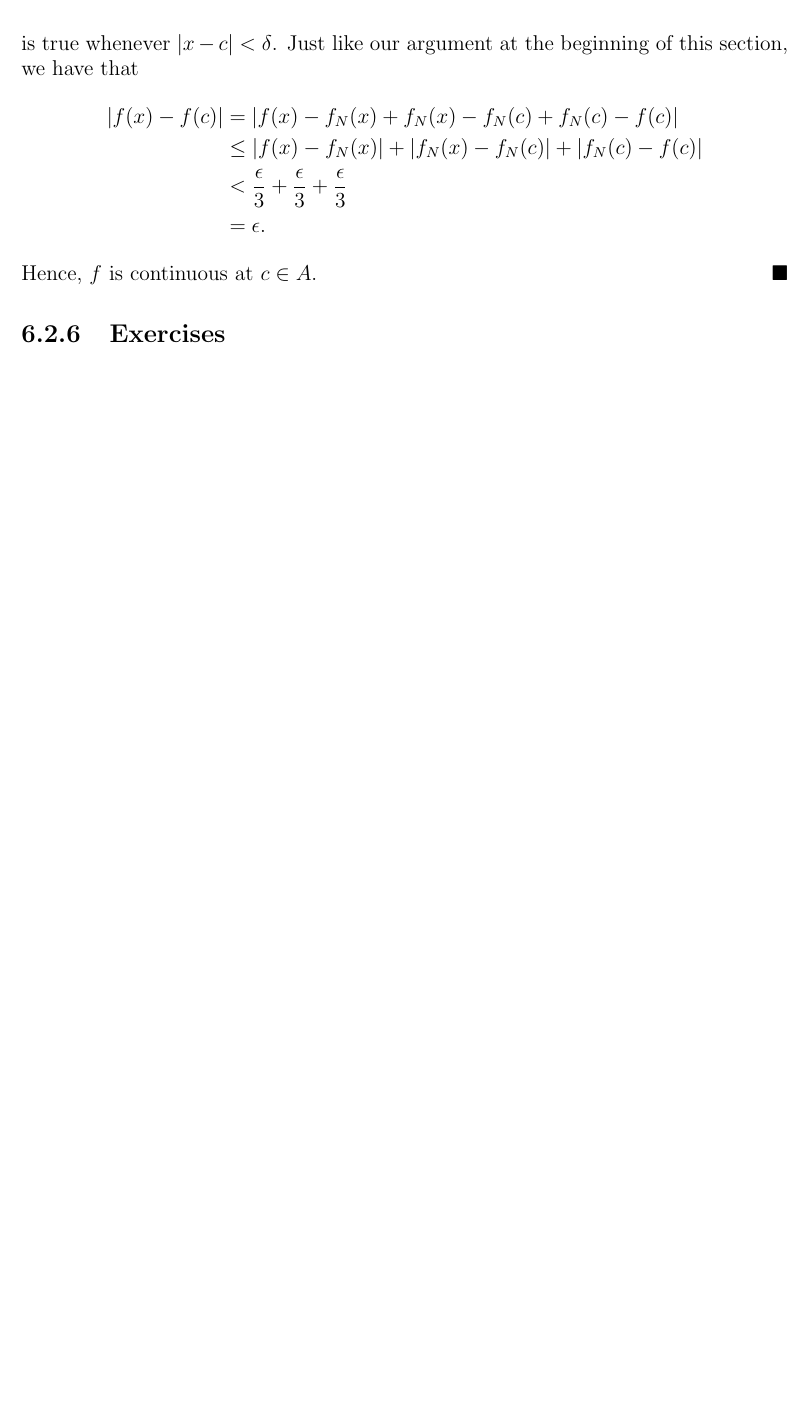
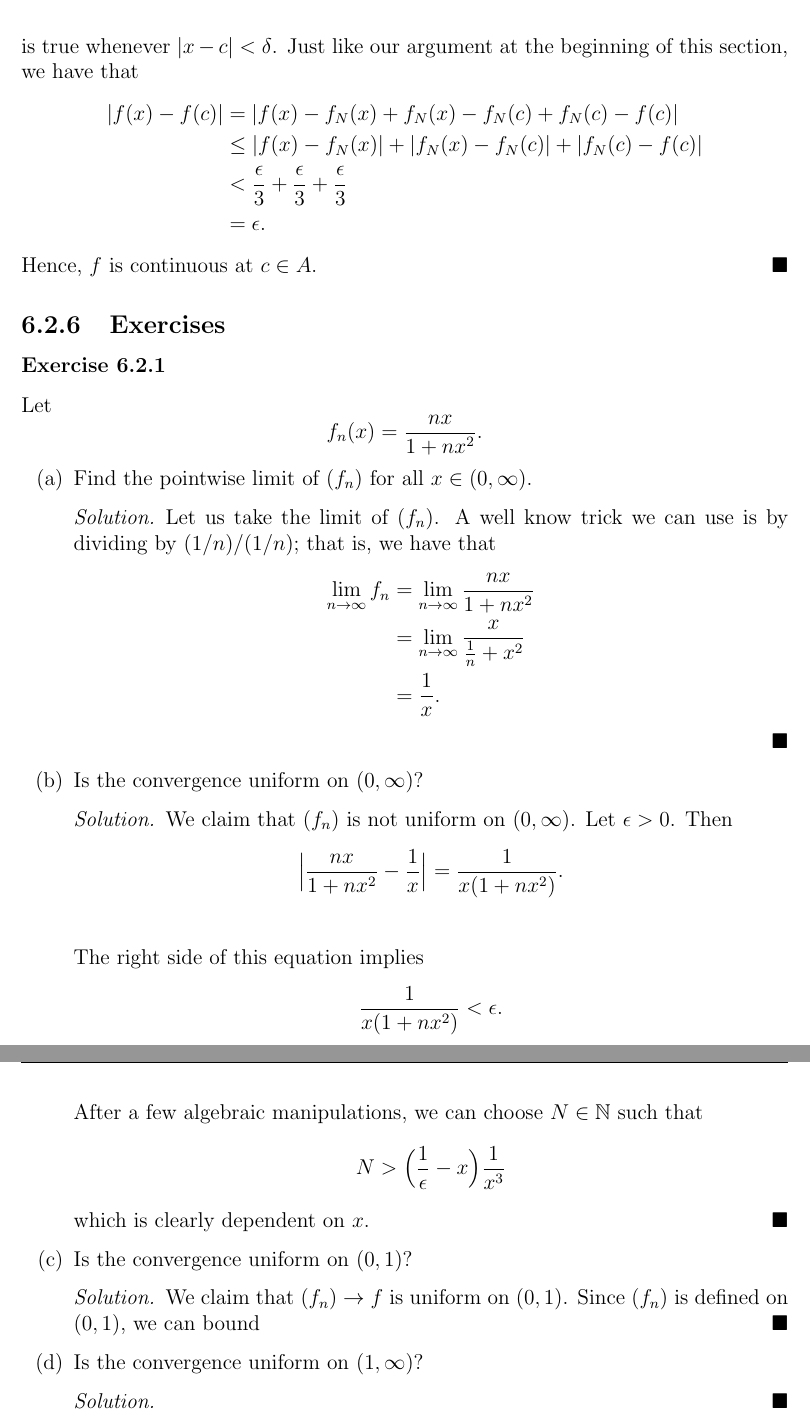
Before and after one commit to LanceRemigio/notes, a LaTeX thesis (Analysis/main.tex, which reads Analysis/chapter/ch5/5.3/chap5.3.tex, Analysis/chapter/ch6/6.2/chap6.2.tex): part of page 252 of 252 before the commit and two parts of pages 252 and 253 of 253 after it, the two joined at a grey line, cut so that both start at the same text, the shorter picture padded with empty space. The pictures show the PDF file Analysis/main.pdf that the author committed with the source.

Commit message:
new notes

```diff
--- a/Analysis/chapter/ch5/5.3/chap5.3.tex
+++ b/Analysis/chapter/ch5/5.3/chap5.3.tex
@@ -395,0 +392,5 @@ by Exercise 5.2.6. Hence, we can write
+\[  \Big| \frac{ f(a+h) - 2 f(a) + f(a-h)  }{ h^2  } - f"(a) \Big| < \epsilon \]
+whenever \( | h  | < \delta  \) for some \( \delta > 0  \). We first observe, through algebraic manipulation, that
+\[ \frac{ f(a+h) - 2f(a) + f(a-h)  }{ h^2  } = \frac{ 1 }{ h } \cdot  \Big( \frac{ f(a+h) - f(a)  }{ h } - \frac{  f(a) - f(a-h)  }{ h } \Big). \tag{1} \]
+Since \( f \) is twice differentiable on an interval containing \(  a \) and \( f" \) continuous at \( a \), there exist \( t_1 \in (a, a+h)  \) and \( t_2 \in (a-h, a)  \) such that
+\[ f'(t_1) = \frac{ f(a+h) - f(a)  }{ h } \text{~ and ~} f'(t_2) = \frac{ f(a) - f(a-h)  }{ h }.  \]
@@ -399,0 +401,2 @@ by Exercise 5.2.6. Hence, we can write
+    \Big| \frac{ f(a+h) - 2 f(a) + f(a-h)  }{ h^2  } - f"(a) \Big| &= \Big| \frac{ f'(t_1) - f'(t_2)  }{ h } - f"(a)  \Big| \\
+                                                                   &= | f"(x) - f"(a)  | \\
--- a/Analysis/chapter/ch6/6.2/chap6.2.tex
+++ b/Analysis/chapter/ch6/6.2/chap6.2.tex
@@ -159,3 +159,37 @@ Hence, \( f  \) is continuous at \( c \in  A  \).
 
 
 \subsection{Exercises}
+
+\subsubsection{Exercise 6.2.1} Let
+\[  f_n(x) = \frac{ nx }{ 1 + nx^2  }. \]
+\begin{enumerate}
+    \item[(a)] Find the pointwise limit of \( (f_n)  \) for all \( x \in (0, \infty ) \).
+        \begin{proof}[Solution]
+        Let us take the limit of \( (f_n)  \). A well know trick we can use is by dividing by \( (1/n) / (1/n)  \); that is, we have that
+        \begin{align*}
+            \lim_{ n \to \infty  } f_n &= \lim_{ n \to \infty  } \frac{ nx  }{  1 + nx^2  }  \\
+                                       &= \lim_{ n \to \infty  } \frac{ x  }{ \frac{ 1 }{ n } + x^2  } \\
+                                       &= \frac{ 1 }{ x  }.
+        \end{align*}
+        \end{proof}
+    \item[(b)] Is the convergence uniform on \( (0,\infty)  \)?
+        \begin{proof}[Solution]
+        We claim that \( (f_n)  \) is not uniform on \( (0, \infty ) \). Let \( \epsilon > 0  \). Then
+        \begin{align*}
+            \Big| \frac{ nx }{ 1 + nx^2  } -  \frac{ 1 }{ x }  \Big| = \frac{ 1  }{ x(1+nx^2 ) }.  &\\
+        \end{align*}
+        The right side of this equation implies
+        \[  \frac{ 1 }{ x(1+nx^2)  } < \epsilon. \]
+        After a few algebraic manipulations, we can choose \( N \in \N  \) such that
+        \[  N > \Big( \frac{ 1 }{ \epsilon  } - x  \Big) \frac{ 1 }{ x^3  }  \]
+        which is clearly dependent on \( x  \).
+        \end{proof}
+    \item[(c)] Is the convergence uniform on \( (0,1)  \)?
+        \begin{proof}[Solution]
+        We claim that \( (f_n) \to f  \) is uniform on \( (0,1)  \). Since \( (f_n)  \) is defined on \( (0,1)  \), we can bound
+        \end{proof}
+    \item[(d)] Is the convergence uniform on \( (1,\infty ) \)?
+        \begin{proof}[Solution]
+
+        \end{proof}
+\end{enumerate}
```
Also changed, not shown: Analysis/main.pdf, Analysis/chapter/ch5/5.3/chap5.3.tex (15 more changed lines).
